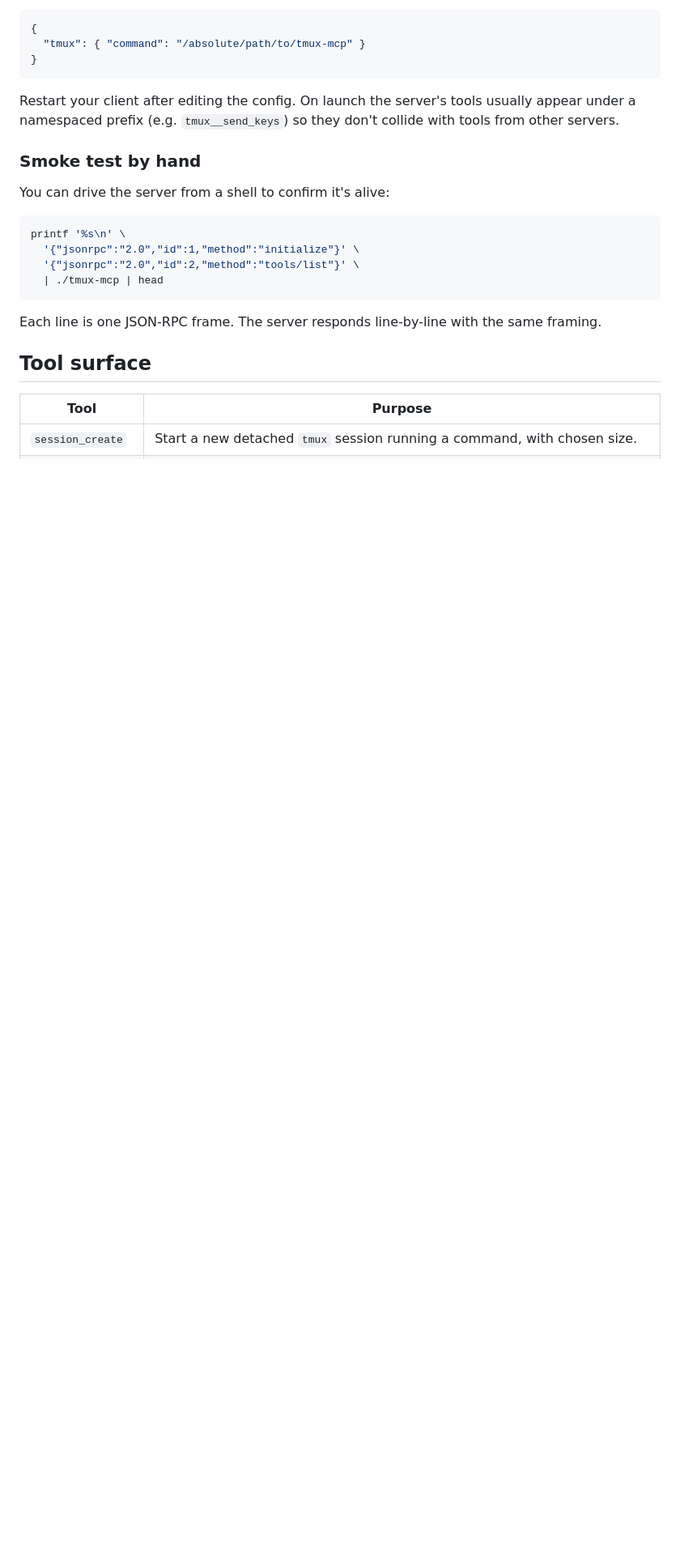
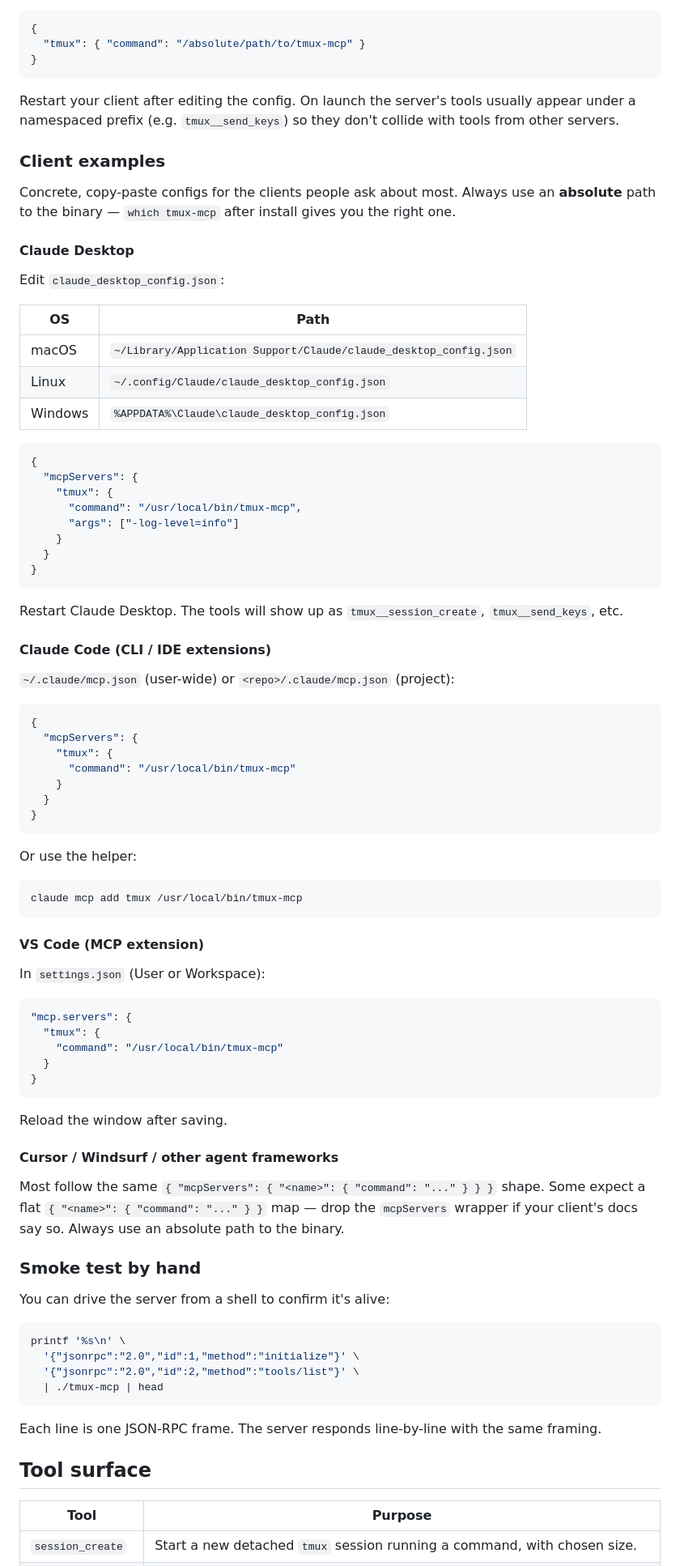
Before and after one commit to Kcrong/tmux-mcp, a Markdown page: README.md, the part around the change. Shown at 81% size. Drawn GitHub-style; blank space fills up the shorter version.

Commit message:
docs: add concrete MCP client examples (Claude Desktop / Code / VS Code)
The "Wire it up" section was abstract about where the config lives.
This adds copy-paste examples for the four clients people actually
ask about — Claude Desktop (with per-OS path table), Claude Code,
the VS Code MCP extension, and the Cursor/Windsurf shape — so a
newcomer can land on the README and have something working in under
a minute. Always use an absolute path so the client doesn't have to
inherit shell PATH.

Co-Authored-By: Claude Opus 4.7 <noreply@anthropic.com>

````diff
--- a/README.md
+++ b/README.md
@@ -153,6 +153,77 @@ If your client expects a flat `{ name: spec }` map instead of an
 Restart your client after editing the config. On launch the server's
 tools usually appear under a namespaced prefix (e.g. `tmux__send_keys`)
 so they don't collide with tools from other servers.
+
+### Client examples
+
+Concrete, copy-paste configs for the clients people ask about most.
+Always use an **absolute** path to the binary — `which tmux-mcp` after
+install gives you the right one.
+
+#### Claude Desktop
+
+Edit `claude_desktop_config.json`:
+
+| OS      | Path                                                       |
+| ------- | ---------------------------------------------------------- |
+| macOS   | `~/Library/Application Support/Claude/claude_desktop_config.json` |
+| Linux   | `~/.config/Claude/claude_desktop_config.json`              |
+| Windows | `%APPDATA%\Claude\claude_desktop_config.json`              |
+
+```json
+{
+  "mcpServers": {
+    "tmux": {
+      "command": "/usr/local/bin/tmux-mcp",
+      "args": ["-log-level=info"]
+    }
+  }
+}
+```
+
+Restart Claude Desktop. The tools will show up as `tmux__session_create`,
+`tmux__send_keys`, etc.
+
+#### Claude Code (CLI / IDE extensions)
+
+`~/.claude/mcp.json` (user-wide) or `<repo>/.claude/mcp.json` (project):
+
+```json
+{
+  "mcpServers": {
+    "tmux": {
+      "command": "/usr/local/bin/tmux-mcp"
+    }
+  }
+}
+```
+
+Or use the helper:
+
+```sh
+claude mcp add tmux /usr/local/bin/tmux-mcp
+```
+
+#### VS Code (MCP extension)
+
+In `settings.json` (User or Workspace):
+
+```jsonc
+"mcp.servers": {
+  "tmux": {
+    "command": "/usr/local/bin/tmux-mcp"
+  }
+}
+```
+
+Reload the window after saving.
+
+#### Cursor / Windsurf / other agent frameworks
+
+Most follow the same `{ "mcpServers": { "<name>": { "command": "..." } } }`
+shape. Some expect a flat `{ "<name>": { "command": "..." } }` map — drop
+the `mcpServers` wrapper if your client's docs say so. Always use an
+absolute path to the binary.
 
 ### Smoke test by hand
 
````
